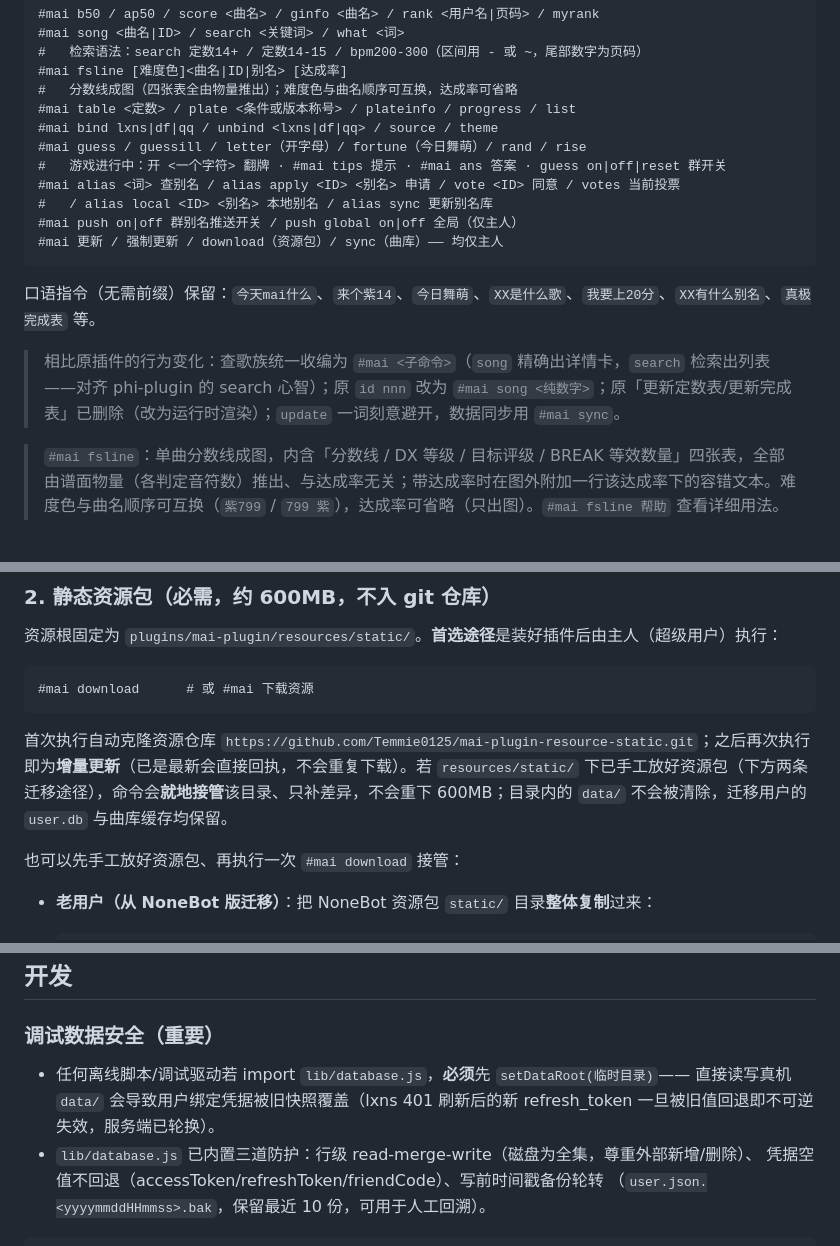
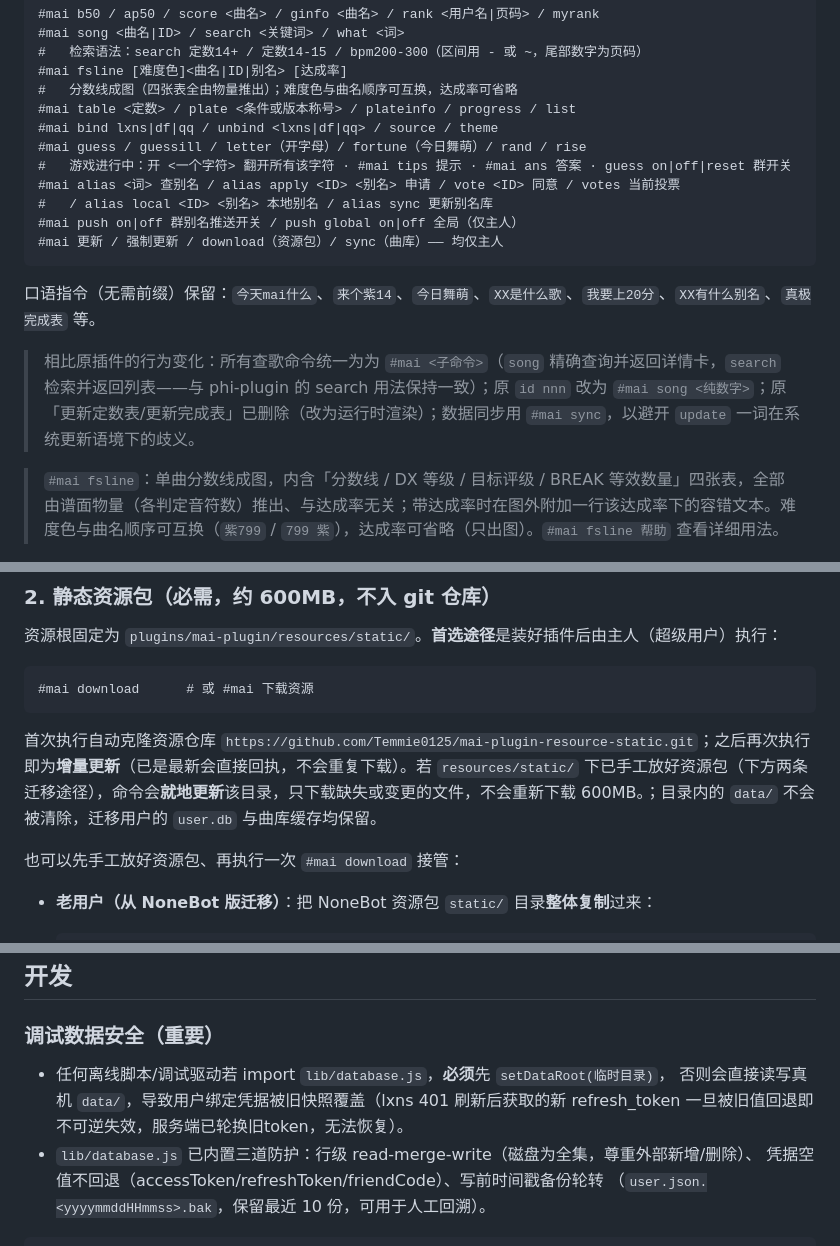
Before and after one commit to Temmie0125/mai-plugin, a Markdown page: README.md, 3 parts joined by grey strips. GitHub-like rendering.

Commit message:
docs: 修订命令说明与表述
- 重写命令说明：查歌命令统一为 `#mai <子命令>`（`song` 精确查询返回详情卡，`search` 检索返回列表），措辞与 phi-plugin 的 search用法保持一致。
- 明确数据同步命令为 `#mai sync`，并说明有意避开 `update`，以免与系统更新混淆。
- 说明 `update_time` 采用「启动后 N 分钟」的间隔模式：触发时刻随启动时间浮动，无法通过选择固定钟点规避。
- 全篇做了一轮表述统一；未改动代码或行为。

````diff
--- a/README.md
+++ b/README.md
@@ -33,7 +33,7 @@ TRSS-Yunzai v3 舞萌DX（maimai DX）查询插件 —— 移植自 [nonebot-plu
 #mai table <定数> / plate <条件或版本称号> / plateinfo / progress / list
 #mai bind lxns|df|qq / unbind <lxns|df|qq> / source / theme
 #mai guess / guessill / letter（开字母）/ fortune（今日舞萌）/ rand / rise
-#   游戏进行中：开 <一个字符> 翻牌 · #mai tips 提示 · #mai ans 答案 · guess on|off|reset 群开关
+#   游戏进行中：开 <一个字符> 翻开所有该字符 · #mai tips 提示 · #mai ans 答案 · guess on|off|reset 群开关
 #mai alias <词> 查别名 / alias apply <ID> <别名> 申请 / vote <ID> 同意 / votes 当前投票
 #   / alias local <ID> <别名> 本地别名 / alias sync 更新别名库
 #mai push on|off 群别名推送开关 / push global on|off 全局（仅主人）
@@ -42,7 +42,7 @@ TRSS-Yunzai v3 舞萌DX（maimai DX）查询插件 —— 移植自 [nonebot-plu
 
 口语指令（无需前缀）保留：`今天mai什么`、`来个紫14`、`今日舞萌`、`XX是什么歌`、`我要上20分`、`XX有什么别名`、`真极完成表` 等。
 
-> 相比原插件的行为变化：查歌族统一收编为 `#mai <子命令>`（`song` 精确出详情卡，`search` 检索出列表——对齐 phi-plugin 的 search 心智）；原 `id nnn` 改为 `#mai song <纯数字>`；原「更新定数表/更新完成表」已删除（改为运行时渲染）；`update` 一词刻意避开，数据同步用 `#mai sync`。
+> 相比原插件的行为变化：所有查歌命令统一为为 `#mai <子命令>`（`song` 精确查询并返回详情卡，`search` 检索并返回列表——与 phi-plugin 的 search 用法保持一致）；原 `id nnn` 改为 `#mai song <纯数字>`；原「更新定数表/更新完成表」已删除（改为运行时渲染）；数据同步用 `#mai sync`，以避开 `update` 一词在系统更新语境下的歧义。
 
 > `#mai fsline`：单曲分数线成图，内含「分数线 / DX 等级 / 目标评级 / BREAK 等效数量」四张表，全部由谱面物量（各判定音符数）推出、与达成率无关；带达成率时在图外附加一行该达成率下的容错文本。难度色与曲名顺序可互换（`紫799` / `799 紫`），达成率可省略（只出图）。`#mai fsline 帮助` 查看详细用法。
 
@@ -65,7 +65,7 @@ git clone https://github.com/Temmie0125/mai-plugin mai-plugin   # 或直接解
 #mai download      # 或 #mai 下载资源
 ```
 
-首次执行自动克隆资源仓库 `https://github.com/Temmie0125/mai-plugin-resource-static.git`；之后再次执行即为**增量更新**（已是最新会直接回执，不会重复下载）。若 `resources/static/` 下已手工放好资源包（下方两条迁移途径），命令会**就地接管**该目录、只补差异，不会重下 600MB；目录内的 `data/` 不会被清除，迁移用户的 `user.db` 与曲库缓存均保留。
+首次执行自动克隆资源仓库 `https://github.com/Temmie0125/mai-plugin-resource-static.git`；之后再次执行即为**增量更新**（已是最新会直接回执，不会重复下载）。若 `resources/static/` 下已手工放好资源包（下方两条迁移途径），命令会**就地更新**该目录，只下载缺失或变更的文件，不会重新下载 600MB。；目录内的 `data/` 不会被清除，迁移用户的 `user.db` 与曲库缓存均保留。
 
 也可以先手工放好资源包、再执行一次 `#mai download` 接管：
 
@@ -144,9 +144,9 @@ git clone https://github.com/Temmie0125/mai-plugin mai-plugin   # 或直接解
 
 ### 调试数据安全（重要）
 
-- 任何离线脚本/调试驱动若 import `lib/database.js`，**必须**先 `setDataRoot(临时目录)`——
-  直接读写真机 `data/` 会导致用户绑定凭据被旧快照覆盖（lxns 401 刷新后的新 refresh_token
-  一旦被旧值回退即不可逆失效，服务端已轮换）。
+- 任何离线脚本/调试驱动若 import `lib/database.js`，**必须**先 `setDataRoot(临时目录)`，
+  否则会直接读写真机 `data/`，导致用户绑定凭据被旧快照覆盖（lxns 401 刷新后获取的新 refresh_token
+  一旦被旧值回退即不可逆失效，服务端已轮换旧token，无法恢复）。
 - `lib/database.js` 已内置三道防护：行级 read-merge-write（磁盘为全集，尊重外部新增/删除）、
   凭据空值不回退（accessToken/refreshToken/friendCode）、写前时间戳备份轮转
   （`user.json.<yyyymmddHHmmss>.bak`，保留最近 10 份，可用于人工回溯）。
````
Also changed, not shown: other parts of README.md (+3 -3 lines).
